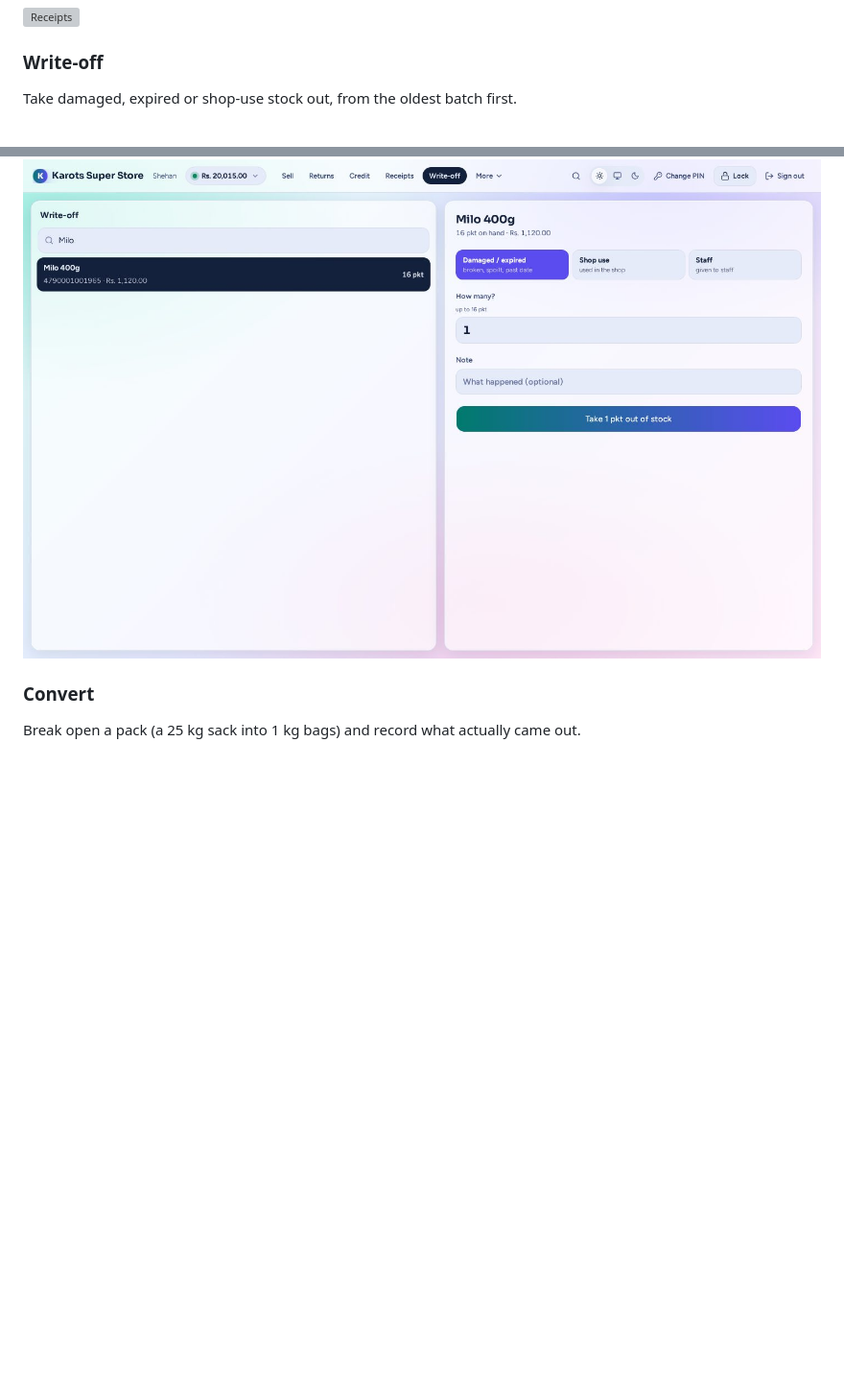
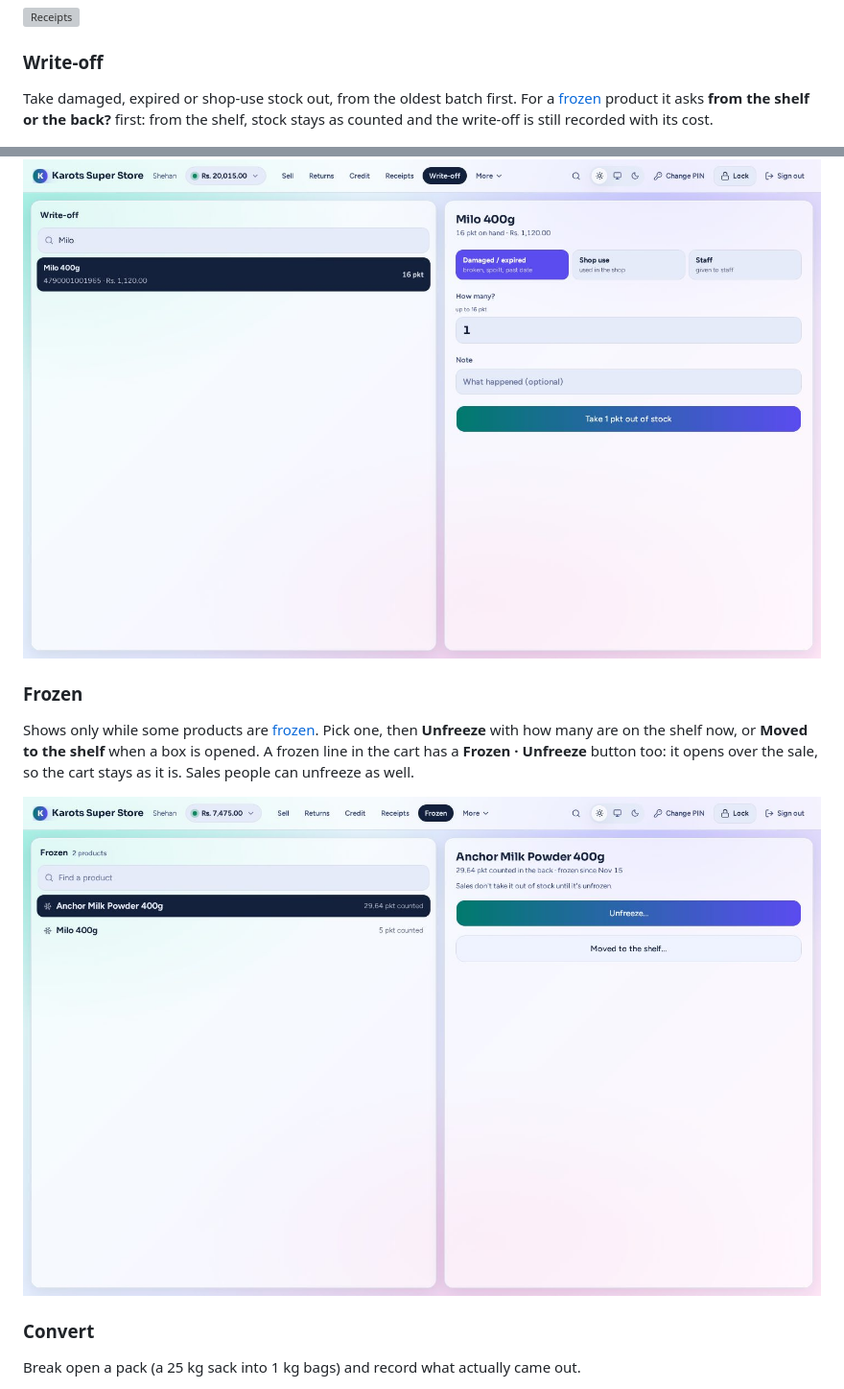
Before and after one commit to Adhnan23/karots-suite, a Markdown page: docs/guide/till.md, 2 parts joined by grey strips. Shown at 96% size. Rendered like a GitHub page; pictures changed too: docs/images/till/frozen.jpg (added); blank space fills up the shorter version; grey boxes are pictures that could not be loaded.

```diff
--- a/docs/guide/till.md
+++ b/docs/guide/till.md
@@ -122,9 +122,20 @@ Every slip of the shift (sales, cash, credit, warranty). Print one again at 80 o
 
 ### Write-off
 
-Take damaged, expired or shop-use stock out, from the oldest batch first.
+Take damaged, expired or shop-use stock out, from the oldest batch first. For a
+[frozen](stock.md#freezing-stock-while-a-shop-starts) product it asks **from the shelf or the back?**
+first: from the shelf, stock stays as counted and the write-off is still recorded with its cost.
 
 ![Write-off](../images/till/write-off.jpg)
+
+### Frozen
+
+Shows only while some products are [frozen](stock.md#freezing-stock-while-a-shop-starts). Pick one,
+then **Unfreeze** with how many are on the shelf now, or **Moved to the shelf** when a box is opened.
+A frozen line in the cart has a **Frozen · Unfreeze** button too: it opens over the sale, so the cart
+stays as it is. Sales people can unfreeze as well.
+
+![Frozen](../images/till/frozen.jpg)
 
 ### Convert
 
```
Also changed, not shown: docs/guide/stock.md (+35 -0 lines), docs/images/stock/frozen.jpg (added), 2 other files.
